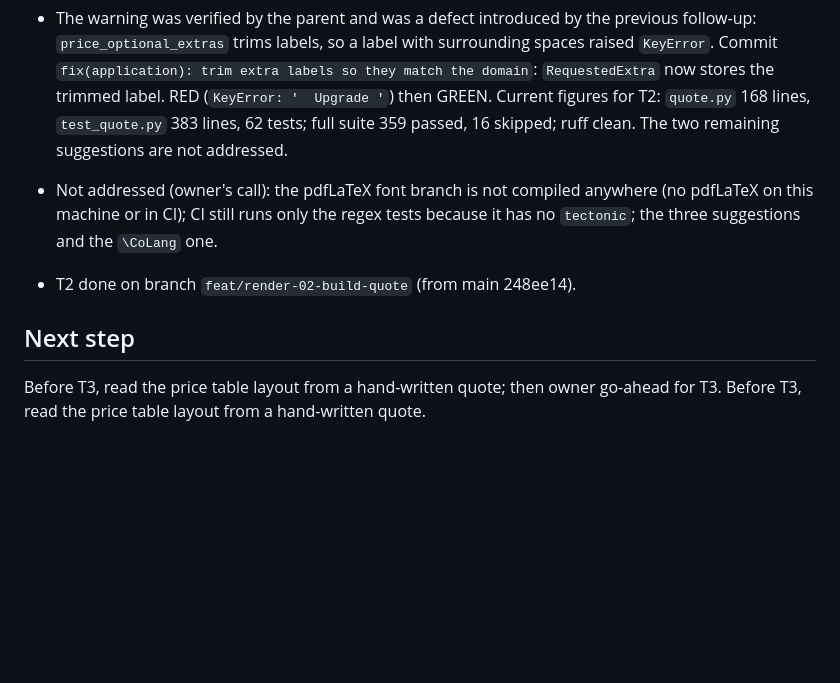
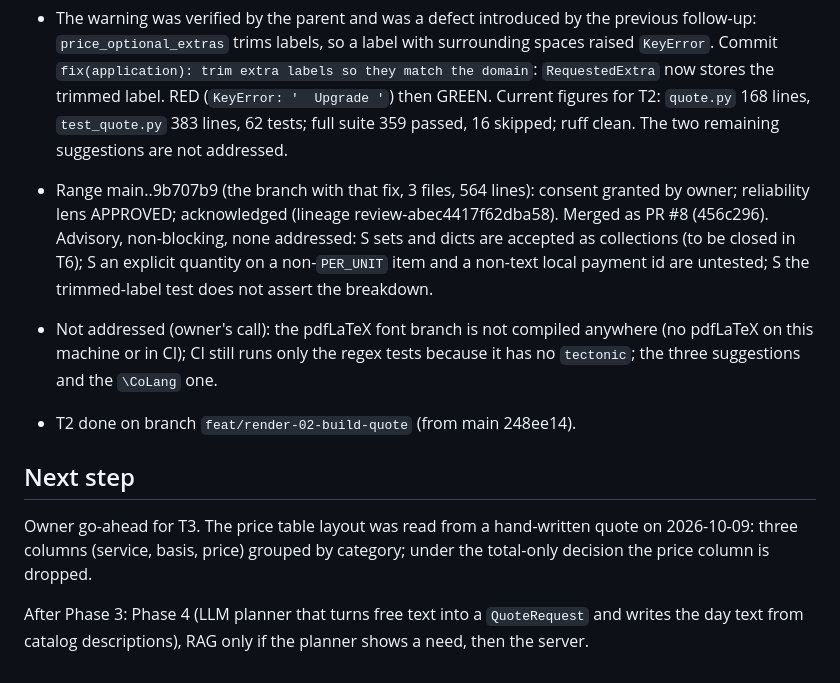
Before and after one commit to jesersu/Quotes-Tours, a Markdown page: odd/tasks/quote-rendering.md, the part around one of its changes. Drawn GitHub-style; blank space fills up the shorter version.

```diff
--- a/odd/tasks/quote-rendering.md
+++ b/odd/tasks/quote-rendering.md
@@ -67,9 +77,12 @@ Turn a hand-written quote request into a branded PDF: look the items up in the c
 - Follow-up commit `fix(application): match extras by label and reject non-list collections`, at the owner's request, addresses the warning and the first suggestion. Extras are now matched to their breakdown by label; a test with two extras passes even when the pricing function returns them reversed (RED with positional pairing, then GREEN). `items`, `extras` and `paid_locally` given as `None`, a number or text raise `InvalidPricingInput` (RED: 8 cases raised `TypeError`; GREEN). Evidence: 61 passed in `tests/application/test_quote.py`; full suite 358 passed, 16 skipped; ruff clean. The third suggestion is not addressed.
 - Range main..15c9576 (the branch with that follow-up, 3 files, 551 lines): consent granted by owner; reliability lens APPROVED; acknowledged (lineage review-3df975b41cacd9f8). Advisory, non-blocking: W the label-keyed lookup assumed the domain returns labels unchanged; S sets and dicts are accepted as collections, giving an unstable line order; S an explicit quantity on a non-`PER_UNIT` item and a non-text local payment id are untested; S the T2 task line carried stale figures.
 - The warning was verified by the parent and was a defect introduced by the previous follow-up: `price_optional_extras` trims labels, so a label with surrounding spaces raised `KeyError`. Commit `fix(application): trim extra labels so they match the domain`: `RequestedExtra` now stores the trimmed label. RED (`KeyError: '  Upgrade '`) then GREEN. Current figures for T2: `quote.py` 168 lines, `test_quote.py` 383 lines, 62 tests; full suite 359 passed, 16 skipped; ruff clean. The two remaining suggestions are not addressed.
+- Range main..9b707b9 (the branch with that fix, 3 files, 564 lines): consent granted by owner; reliability lens APPROVED; acknowledged (lineage review-abec4417f62dba58). Merged as PR #8 (456c296). Advisory, non-blocking, none addressed: S sets and dicts are accepted as collections (to be closed in T6); S an explicit quantity on a non-`PER_UNIT` item and a non-text local payment id are untested; S the trimmed-label test does not assert the breakdown.
 - Not addressed (owner's call): the pdfLaTeX font branch is not compiled anywhere (no pdfLaTeX on this machine or in CI); CI still runs only the regex tests because it has no `tectonic`; the three suggestions and the `\CoLang` one.
 
 - T2 done on branch `feat/render-02-build-quote` (from main 248ee14).
 
 ## Next step
-Before T3, read the price table layout from a hand-written quote; then owner go-ahead for T3. Before T3, read the price table layout from a hand-written quote.
+Owner go-ahead for T3. The price table layout was read from a hand-written quote on 2026-10-09: three columns (service, basis, price) grouped by category; under the total-only decision the price column is dropped.
+
+After Phase 3: Phase 4 (LLM planner that turns free text into a `QuoteRequest` and writes the day text from catalog descriptions), RAG only if the planner shows a need, then the server.
```
Also changed, not shown: other parts of odd/tasks/quote-rendering.md (+13 -3 lines).
